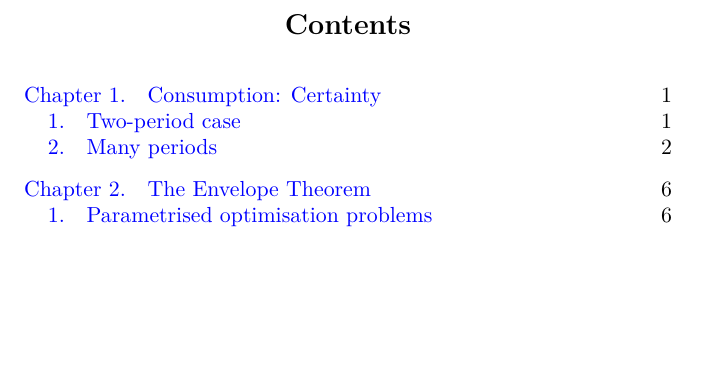
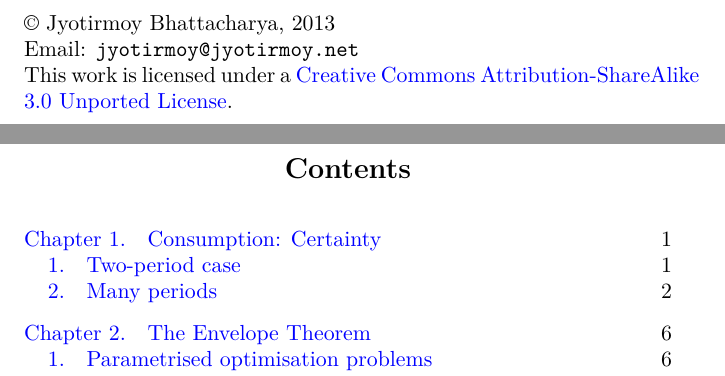
Before and after one commit to jmoy/jmoy-macroeconomics, a LaTeX thesis (master.tex, which reads titlepage.tex): part of page 2 of 59 before the commit and two parts of pages 2 and 3 of 61 after it, the two joined at a grey line, cut at the place of the change, the shorter picture padded with empty space. Compiled offline with XeLaTeX; a missing font is replaced by an installed copy or a similar font.

Commit message:
Licensed under CC-BY-SA

```diff
--- a/titlepage.tex
+++ b/titlepage.tex
@@ -32 +37,10 @@
+\vfill
+\copyright\ Jyotirmoy Bhattacharya, 2013
+
+Email: \texttt{jyotirmoy@jyotirmoy.net}
+
+This work is licensed under a
+\href{http://creativecommons.org/licenses/by-sa/3.0/deed.en_US}{Creative
+  Commons Attribution-ShareAlike 3.0 Unported License}.
 }
+\clearpage
```
Also changed, not shown: master.tex (+9 -0 lines), titlepage.tex (5 more changed lines).
